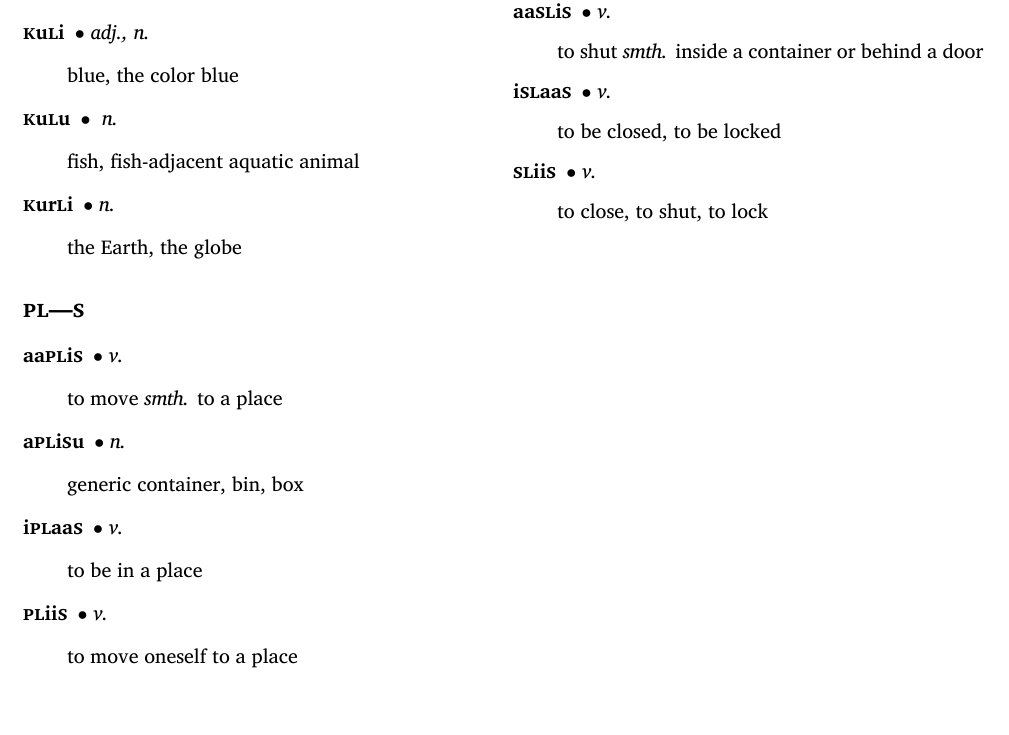
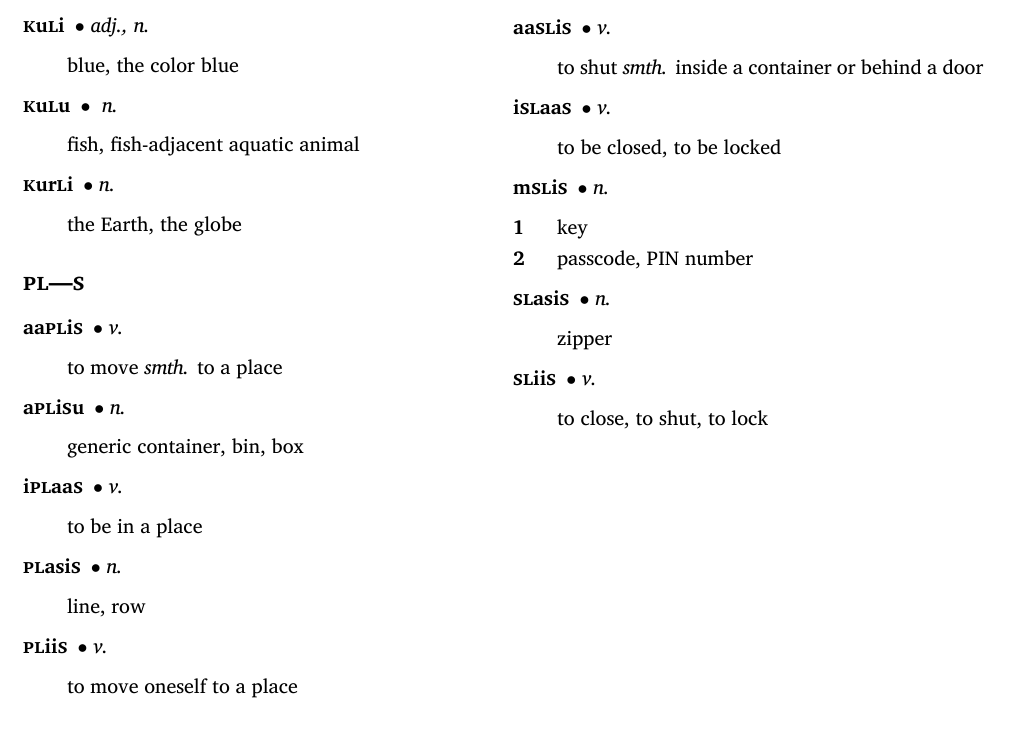
Before and after one commit to betoma/7a7aFaM, a LaTeX book (e7a7aFaM.tex): part of page 22 of 26, cut so that both start at the same text. The pictures show the PDF file e7a7aFaM.pdf that the author committed with the source.

Commit message:
add several dictionary entries

```diff
--- a/e7a7aFaM.tex
+++ b/e7a7aFaM.tex
@@ -731,6 +731,10 @@ The obligatory gender marking is a means of expressing your gender identity in a
         \begin{description}[labelwidth=*]
             \item[] to be in a place
         \end{description}
+    \newentry{\famword{}{pl}{asi}{s}{}}{n.}
+        \begin{description}[labelwidth=*]
+            \item[] line, row
+        \end{description}
     \newentry{\famword{}{pl}{ii}{s}{}}{v.}
         \begin{description}[labelwidth=*]
             \item[] to move oneself to a place
@@ -783,6 +787,15 @@ The obligatory gender marking is a means of expressing your gender identity in a
     \newentry{\famword{i}{sl}{aa}{s}{}}{v.}
         \begin{description}[labelwidth=*]
             \item[] to be closed, to be locked
+        \end{description}
+    \newentry{\famword{m}{sl}{i}{s}{}}{n.}
+        \begin{description}[labelwidth=*]
+            \item[1] key
+            \item[2] passcode, PIN number
+        \end{description}
+    \newentry{\famword{}{sl}{asi}{s}{}}{n.}
+        \begin{description}[labelwidth=*]
+            \item zipper
         \end{description}
     \newentry{\famword{}{sl}{ii}{s}{}}{v.}
         \begin{description}[labelwidth=*]
```
Also changed, not shown: e7a7aFaM.pdf.
